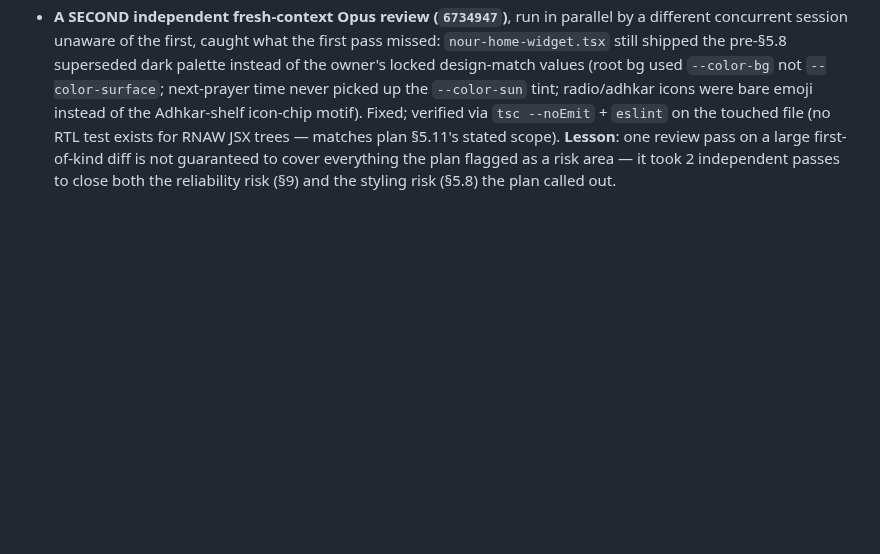
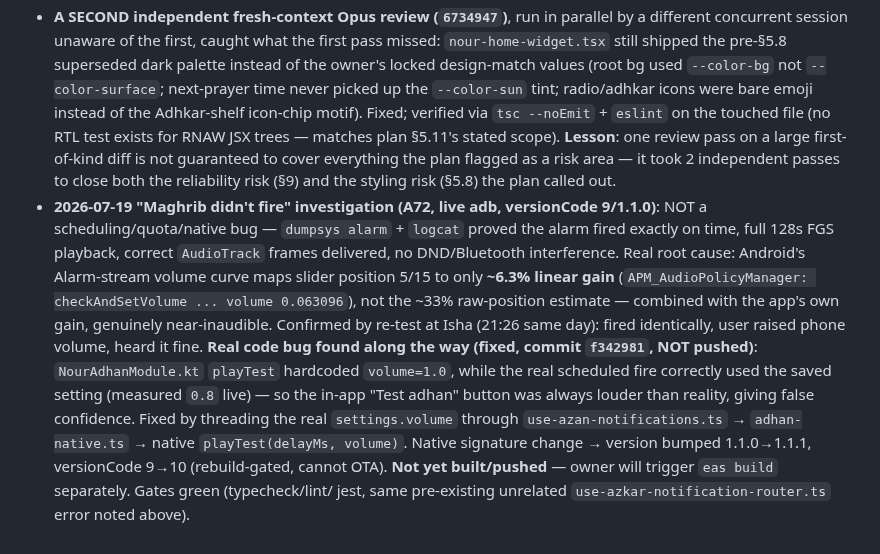
Before and after one commit to AhmedMuhammedElsaid/Nour-Platform, a Markdown page: apps/mobile/APP_CONTEXT.md, the part around the change. Drawn GitHub-style; blank space fills up the shorter version.

Commit message:
[AhmedMuhammedElsaid][docs]: APP_CONTEXT - Maghrib adhan investigation + playTest volume fix
Co-Authored-By: Ahmed Muhammed Elsaid <ahmed.muhammed.elsaid@gmail.com>

```diff
--- a/apps/mobile/APP_CONTEXT.md
+++ b/apps/mobile/APP_CONTEXT.md
@@ -1553,3 +1553,18 @@ Prayer times (Aladhan cache + compute fallback) and Qibla were already offline;
   §5.11's stated scope). **Lesson**: one review pass on a large first-of-kind diff is not guaranteed to
   cover everything the plan flagged as a risk area — it took 2 independent passes to close both the
   reliability risk (§9) and the styling risk (§5.8) the plan called out.
+- **2026-07-19 "Maghrib didn't fire" investigation (A72, live adb, versionCode 9/1.1.0)**: NOT a
+  scheduling/quota/native bug — `dumpsys alarm` + `logcat` proved the alarm fired exactly on time,
+  full 128s FGS playback, correct `AudioTrack` frames delivered, no DND/Bluetooth interference.
+  Real root cause: Android's Alarm-stream volume curve maps slider position 5/15 to only **~6.3%
+  linear gain** (`APM_AudioPolicyManager: checkAndSetVolume ... volume 0.063096`), not the ~33%
+  raw-position estimate — combined with the app's own gain, genuinely near-inaudible. Confirmed by
+  re-test at Isha (21:26 same day): fired identically, user raised phone volume, heard it fine.
+  **Real code bug found along the way (fixed, commit `f342981`, NOT pushed)**: `NourAdhanModule.kt`
+  `playTest` hardcoded `volume=1.0`, while the real scheduled fire correctly used the saved setting
+  (measured `0.8` live) — so the in-app "Test adhan" button was always louder than reality, giving
+  false confidence. Fixed by threading the real `settings.volume` through
+  `use-azan-notifications.ts` → `adhan-native.ts` → native `playTest(delayMs, volume)`. Native
+  signature change → version bumped 1.1.0→1.1.1, versionCode 9→10 (rebuild-gated, cannot OTA).
+  **Not yet built/pushed** — owner will trigger `eas build` separately. Gates green (typecheck/lint/
+  jest, same pre-existing unrelated `use-azkar-notification-router.ts` error noted above).
```
